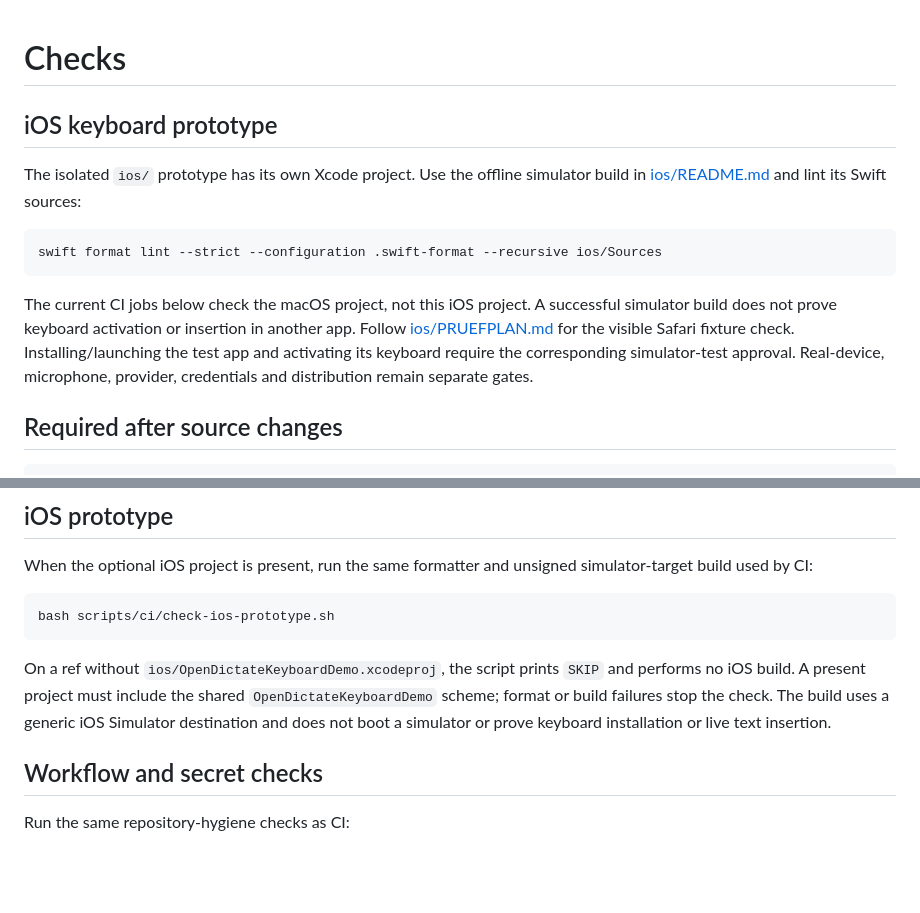
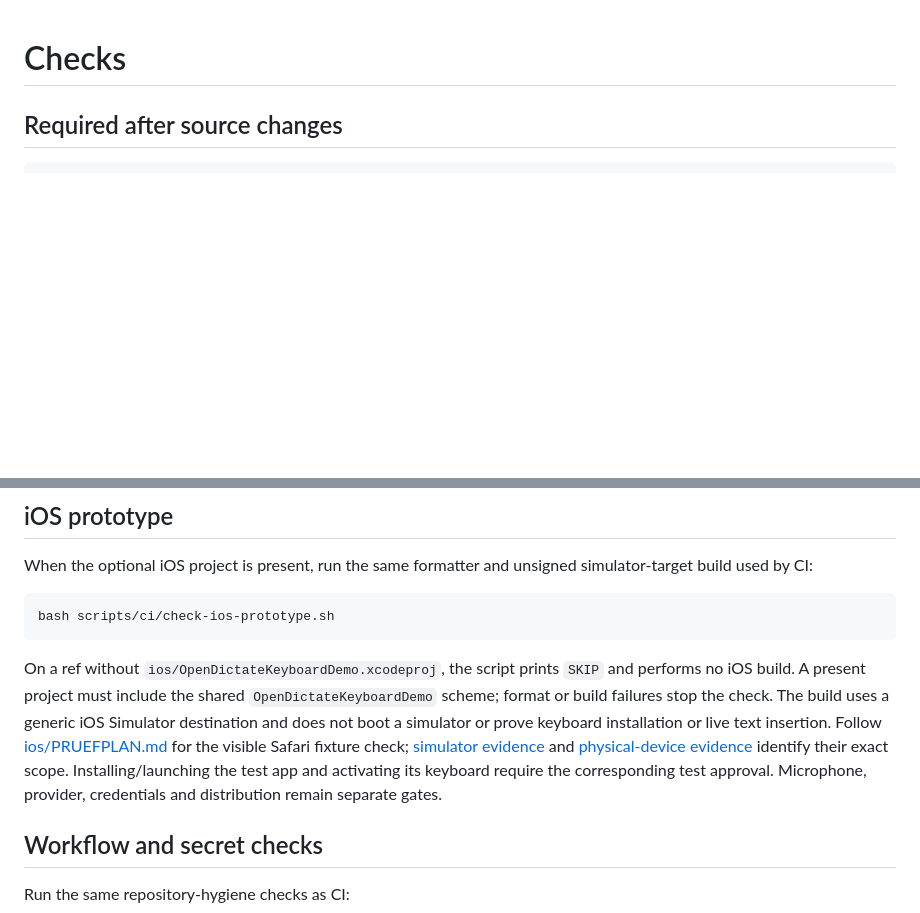
Before and after one commit to HerrStolzier/OpenDictate, a Markdown page: CHECKS.md, 2 parts joined by grey strips. Drawn GitHub-style; blank space fills up the shorter version.

Commit message:
docs: reconcile iOS verification instructions with platform CI

````diff
--- a/CHECKS.md
+++ b/CHECKS.md
@@ -1,20 +1,4 @@
 # Checks
-
-## iOS keyboard prototype
-
-The isolated `ios/` prototype has its own Xcode project. Use the offline
-simulator build in [ios/README.md](ios/README.md) and lint its Swift sources:
-
-```bash
-swift format lint --strict --configuration .swift-format --recursive ios/Sources
-```
-
-The current CI jobs below check the macOS project, not this iOS project.
-A successful simulator build does not prove keyboard activation or insertion
-in another app. Follow [ios/PRUEFPLAN.md](ios/PRUEFPLAN.md) for the visible
-Safari fixture check. Installing/launching the test app and activating its
-keyboard require the corresponding simulator-test approval. Real-device,
-microphone, provider, credentials and distribution remain separate gates.
 
 ## Required after source changes
 
@@ -237,7 +221,13 @@ On a ref without `ios/OpenDictateKeyboardDemo.xcodeproj`, the script prints
 `SKIP` and performs no iOS build. A present project must include the shared
 `OpenDictateKeyboardDemo` scheme; format or build failures stop the check. The
 build uses a generic iOS Simulator destination and does not boot a simulator or
-prove keyboard installation or live text insertion.
+prove keyboard installation or live text insertion. Follow
+[ios/PRUEFPLAN.md](ios/PRUEFPLAN.md) for the visible Safari fixture check;
+[simulator evidence](docs/ios-keyboard-e2e-2026-09-29.md) and
+[physical-device evidence](docs/ios-device-2026-09-30.md) identify their exact scope.
+Installing/launching the test app and activating its keyboard require the
+corresponding test approval. Microphone, provider, credentials and distribution
+remain separate gates.
 
 ## Workflow and secret checks
 
````
